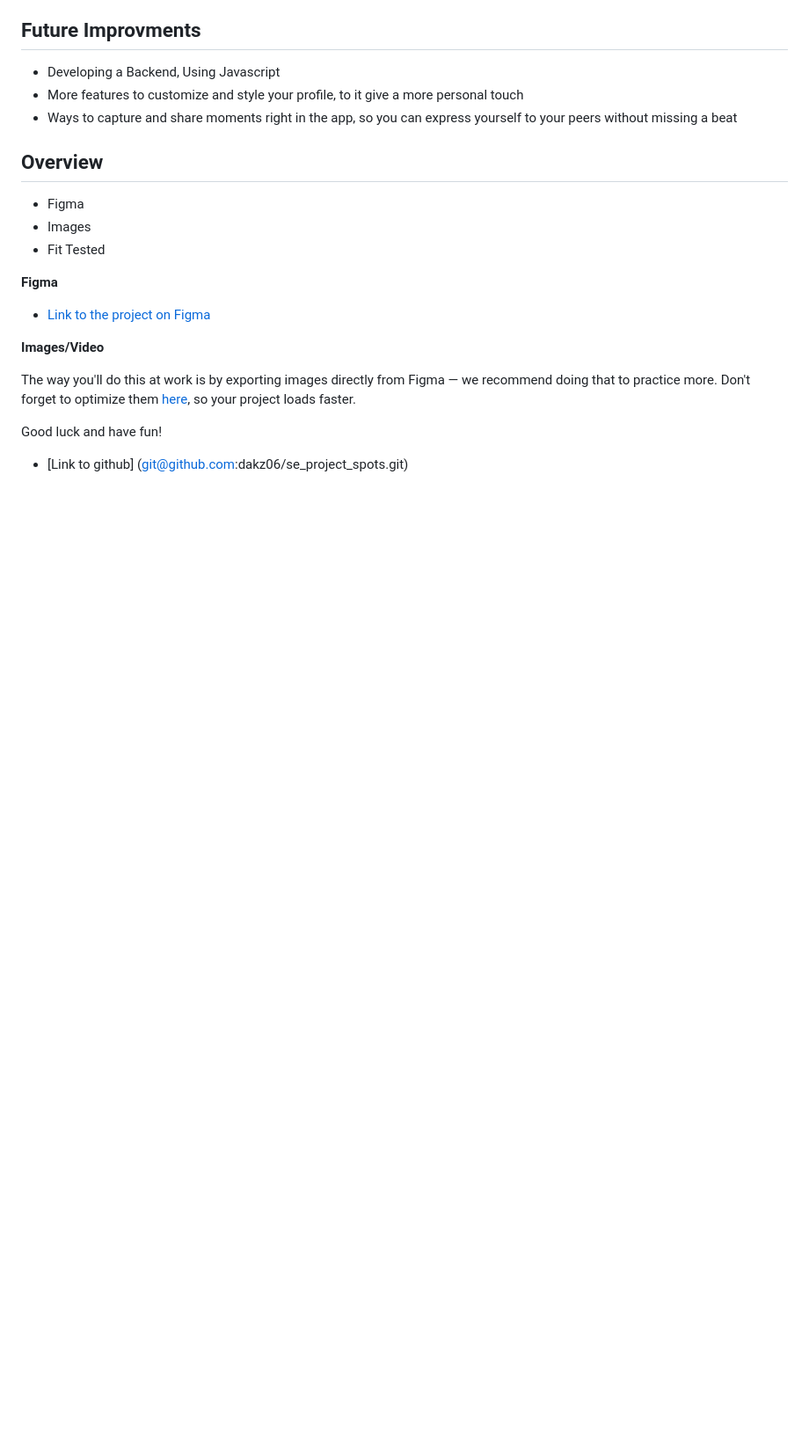
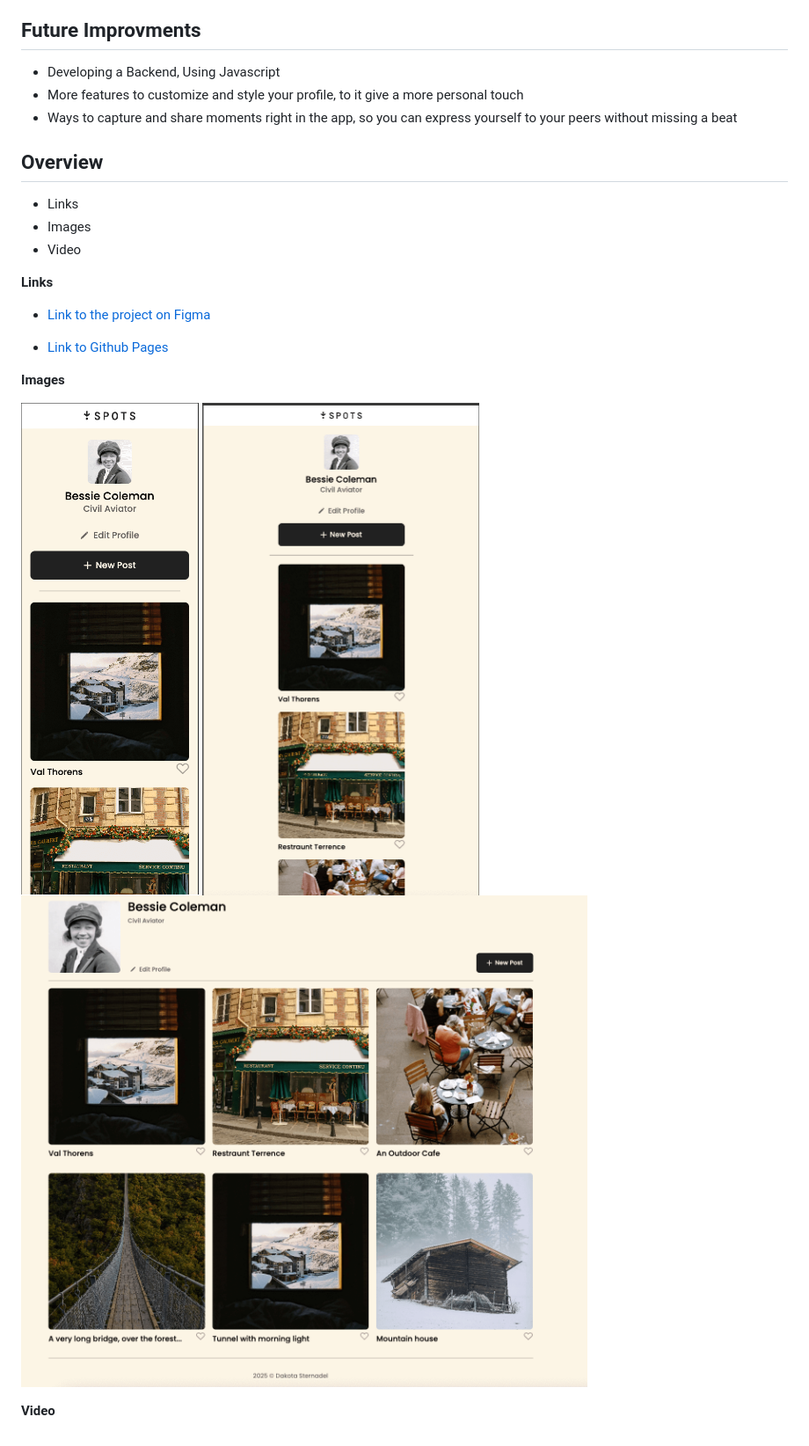
Before and after one commit to dakz06/se_project_spots, a Markdown page: README.md, the part around the change. Shown: that part at 88% size. Drawn GitHub-style; pictures changed too: images/screenshot-desktop.png (added), images/screenshot-phone.png (added), images/screenshot-tablet.png (added); blank space fills up the shorter version.

Commit message:
edits and more readme

```diff
--- a/README.md
+++ b/README.md
@@ -29,18 +29,20 @@ They have the ability to express thire self as they see fit
 
 ## Overview
 
-- Figma
+- Links
 - Images
-- Fit Tested
+- Video
 
-**Figma**
+**Links**
 
 - [Link to the project on Figma](https://www.figma.com/file/BBNm2bC3lj8QQMHlnqRsga/Sprint-3-Project-%E2%80%94-Spots?type=design&node-id=2%3A60&mode=design&t=afgNFybdorZO6cQo-1)
 
-**Images/Video**
+- [Link to Github Pages](https://dakz06.github.io/se_project_spots/)
 
-The way you'll do this at work is by exporting images directly from Figma — we recommend doing that to practice more. Don't forget to optimize them [here](https://tinypng.com/), so your project loads faster.
+**Images**
 
-Good luck and have fun!
+![](./images/screenshot-phone.png)
+![](./images/screenshot-tablet.png)
+![](./images/screenshot-desktop.png)
 
-- [Link to github] (git@github.com:dakz06/se_project_spots.git)
+**Video**
```
